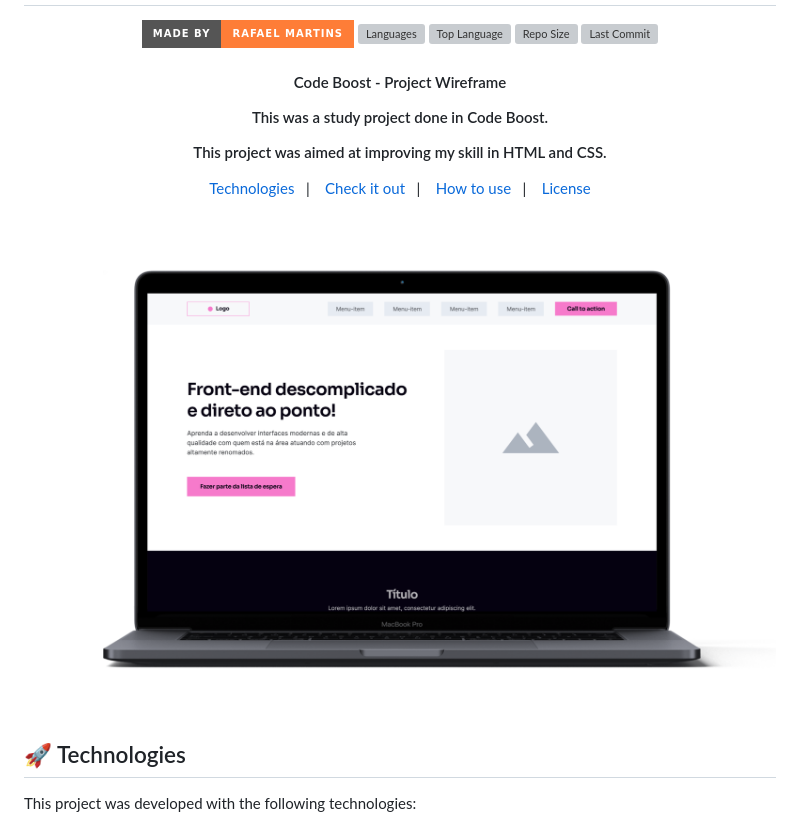
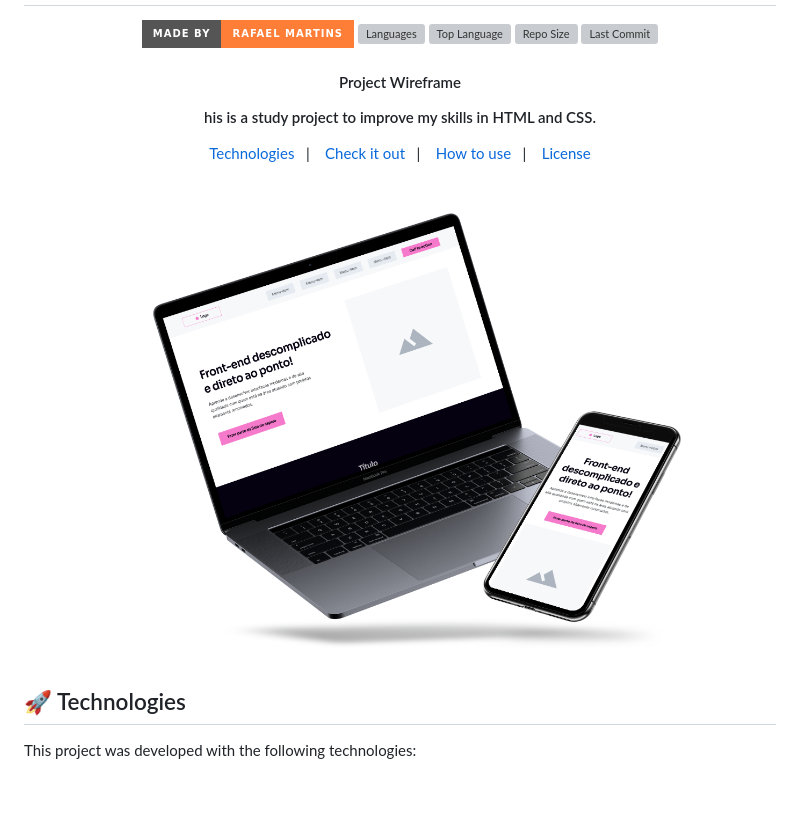
Before and after one commit to rafaelmartins92/wireframe, a Markdown page: README.md, the part around the change printed below. GitHub-like rendering; pictures changed too: img/portfolio-scene---wireframe@2x.png (deleted), img/portfolio-scene-wireframe@2x.png (added); badges without logos; blank space fills up the shorter version; grey boxes are pictures that could not be loaded.

Commit message:
chore: update readme

```diff
--- a/README.md
+++ b/README.md
@@ -18,11 +18,9 @@
 </p>
 
 <h4 align="center">
-  <p>Code Boost - Project Wireframe</p>
+  <p>Project Wireframe</p>
 
-  <p>This was a study project done in Code Boost.</p>
-
-  <p>This project was aimed at improving my skill in HTML and CSS.</p>
+  <p>his is a study project to improve my skills in HTML and CSS.</p>
 </h4>
 
 <p align="center">
@@ -33,7 +31,7 @@
 </p>
 
 <p align="center">
-  <img alt="Scene" src="img/portfolio-scene---wireframe@2x.png">
+  <img alt="Scene" src="img/portfolio-scene-wireframe@2x.png">
 </p>
 
 ## :rocket: Technologies
```
Also changed, not shown: other parts of README.md (+1 -1 lines), 1 other file.
